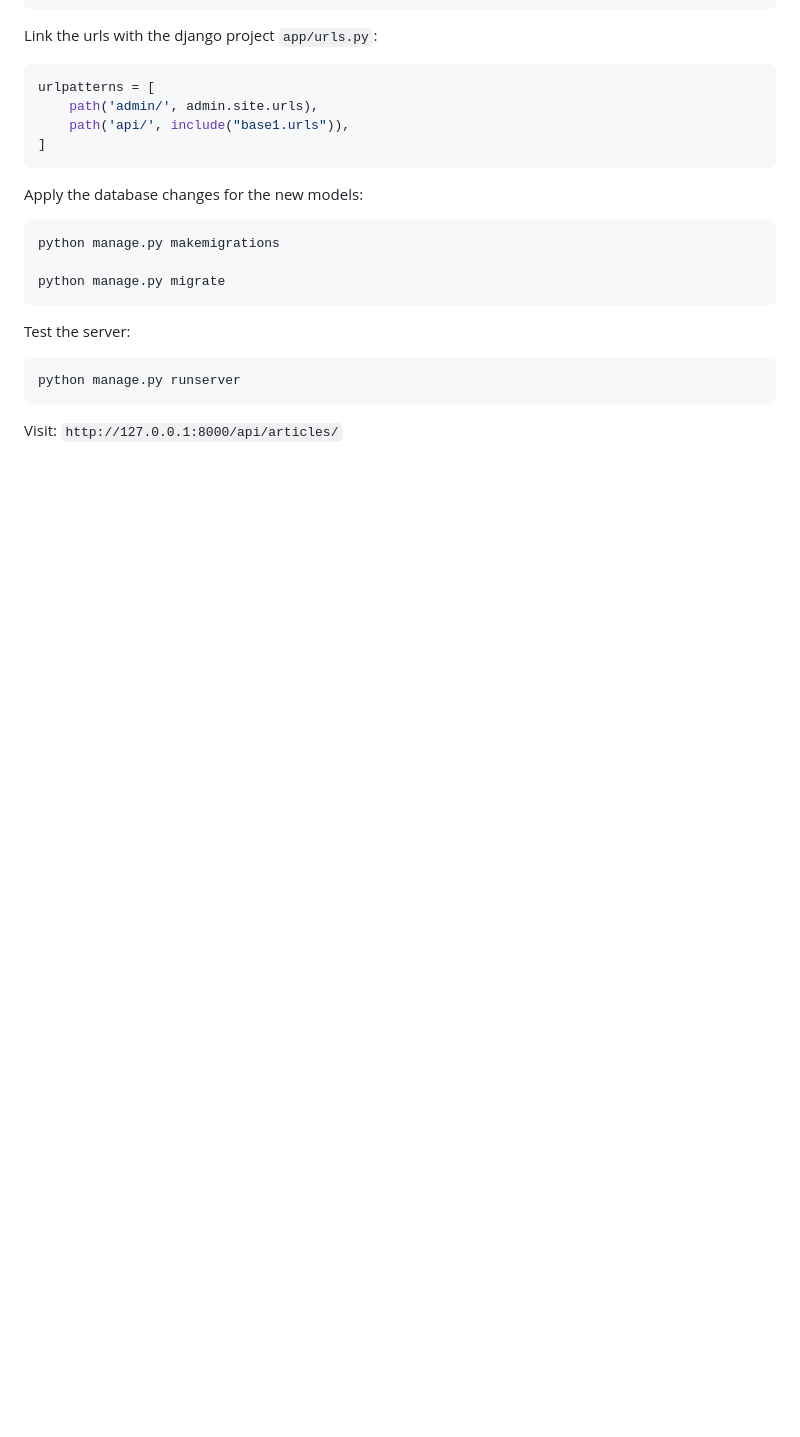
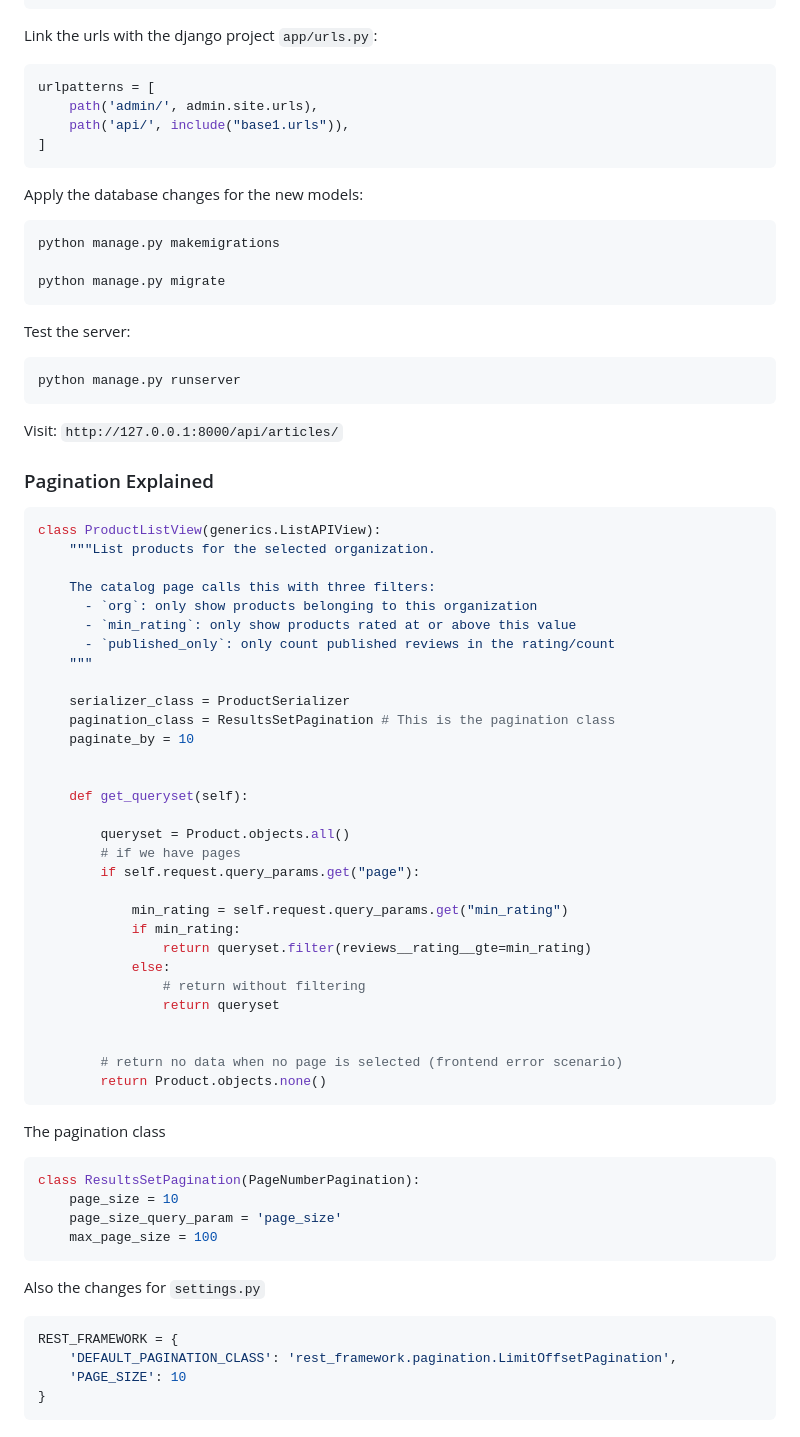
Before and after one commit to rxax/docs, a Markdown page: data/django_rest_quickstart.md, the part around the change. Rendered like a GitHub page; blank space fills up the shorter version.

Commit message:
django rest changes

````diff
--- a/data/django_rest_quickstart.md
+++ b/data/django_rest_quickstart.md
@@ -167,3 +167,57 @@ python manage.py runserver
 ```
 
 Visit: `http://127.0.0.1:8000/api/articles/`
+
+
+### Pagination Explained
+
+```python
+class ProductListView(generics.ListAPIView):
+    """List products for the selected organization.
+
+    The catalog page calls this with three filters:
+      - `org`: only show products belonging to this organization
+      - `min_rating`: only show products rated at or above this value
+      - `published_only`: only count published reviews in the rating/count
+    """
+
+    serializer_class = ProductSerializer
+    pagination_class = ResultsSetPagination # This is the pagination class
+    paginate_by = 10
+
+
+    def get_queryset(self):
+
+        queryset = Product.objects.all()
+        # if we have pages
+        if self.request.query_params.get("page"):
+
+            min_rating = self.request.query_params.get("min_rating")
+            if min_rating:
+                return queryset.filter(reviews__rating__gte=min_rating)
+            else:
+                # return without filtering
+                return queryset
+
+
+        # return no data when no page is selected (frontend error scenario)
+        return Product.objects.none()
+```
+
+The pagination class
+
+```python
+class ResultsSetPagination(PageNumberPagination):
+    page_size = 10
+    page_size_query_param = 'page_size'
+    max_page_size = 100
+```
+
+Also the changes for `settings.py`
+
+```python
+REST_FRAMEWORK = {
+    'DEFAULT_PAGINATION_CLASS': 'rest_framework.pagination.LimitOffsetPagination',
+    'PAGE_SIZE': 10
+}
+```
````
